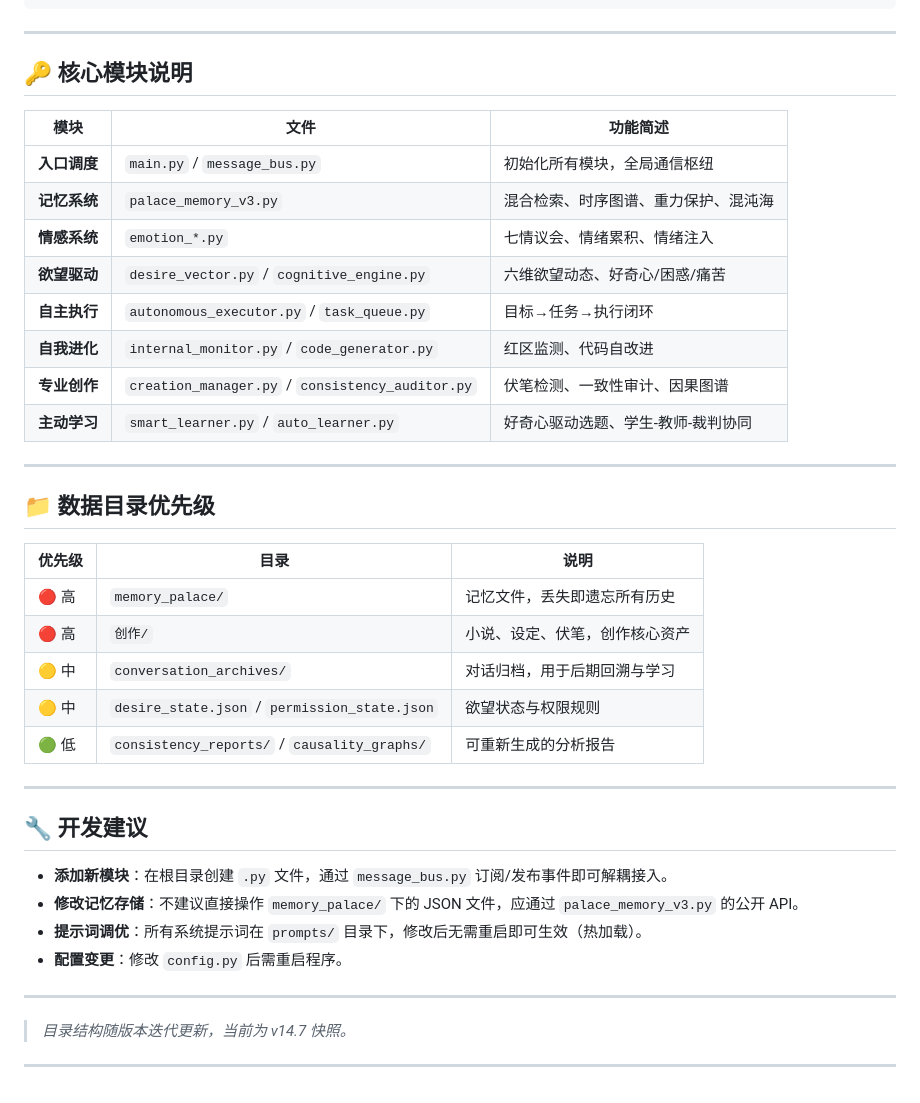
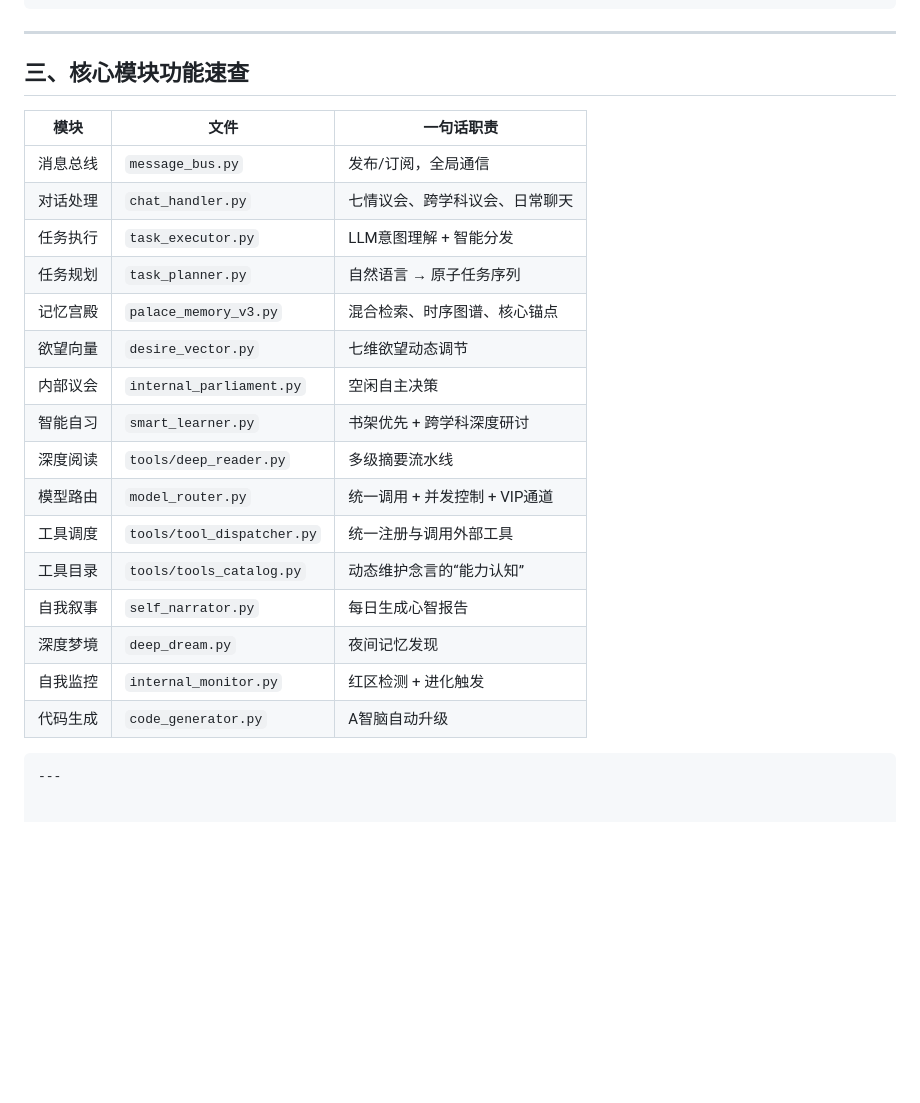
Before and after one commit to dioodl/nianyan-ai, a Markdown page: docs/目录结构.md, the part around one of its changes. Rendered like a GitHub page; blank space fills up the shorter version.

````diff
--- a/docs/目录结构.md
+++ b/docs/目录结构.md
@@ -126,42 +83,26 @@ nianyan-ai/
 
 ---
 
-## 🔑 核心模块说明
+## 三、核心模块功能速查
 
-| 模块 | 文件 | 功能简述 |
-|------|------|----------|
-| **入口调度** | `main.py` / `message_bus.py` | 初始化所有模块，全局通信枢纽 |
-| **记忆系统** | `palace_memory_v3.py` | 混合检索、时序图谱、重力保护、混沌海 |
-| **情感系统** | `emotion_*.py` | 七情议会、情绪累积、情绪注入 |
-| **欲望驱动** | `desire_vector.py` / `cognitive_engine.py` | 六维欲望动态、好奇心/困惑/痛苦 |
-| **自主执行** | `autonomous_executor.py` / `task_queue.py` | 目标→任务→执行闭环 |
-| **自我进化** | `internal_monitor.py` / `code_generator.py` | 红区监测、代码自改进 |
-| **专业创作** | `creation_manager.py` / `consistency_auditor.py` | 伏笔检测、一致性审计、因果图谱 |
-| **主动学习** | `smart_learner.py` / `auto_learner.py` | 好奇心驱动选题、学生-教师-裁判协同 |
+| 模块 | 文件 | 一句话职责 |
+|------|------|-----------|
+| 消息总线 | `message_bus.py` | 发布/订阅，全局通信 |
+| 对话处理 | `chat_handler.py` | 七情议会、跨学科议会、日常聊天 |
+| 任务执行 | `task_executor.py` | LLM意图理解 + 智能分发 |
+| 任务规划 | `task_planner.py` | 自然语言 → 原子任务序列 |
+| 记忆宫殿 | `palace_memory_v3.py` | 混合检索、时序图谱、核心锚点 |
+| 欲望向量 | `desire_vector.py` | 七维欲望动态调节 |
+| 内部议会 | `internal_parliament.py` | 空闲自主决策 |
+| 智能自习 | `smart_learner.py` | 书架优先 + 跨学科深度研讨 |
+| 深度阅读 | `tools/deep_reader.py` | 多级摘要流水线 |
+| 模型路由 | `model_router.py` | 统一调用 + 并发控制 + VIP通道 |
+| 工具调度 | `tools/tool_dispatcher.py` | 统一注册与调用外部工具 |
+| 工具目录 | `tools/tools_catalog.py` | 动态维护念言的“能力认知” |
+| 自我叙事 | `self_narrator.py` | 每日生成心智报告 |
+| 深度梦境 | `deep_dream.py` | 夜间记忆发现 |
+| 自我监控 | `internal_monitor.py` | 红区检测 + 进化触发 |
+| 代码生成 | `code_generator.py` | A智脑自动升级 |
 
+```
 ---
-
-## 📁 数据目录优先级
-
-| 优先级 | 目录 | 说明 |
-|--------|------|------|
-| 🔴 高 | `memory_palace/` | 记忆文件，丢失即遗忘所有历史 |
-| 🔴 高 | `创作/` | 小说、设定、伏笔，创作核心资产 |
-| 🟡 中 | `conversation_archives/` | 对话归档，用于后期回溯与学习 |
-| 🟡 中 | `desire_state.json` / `permission_state.json` | 欲望状态与权限规则 |
-| 🟢 低 | `consistency_reports/` / `causality_graphs/` | 可重新生成的分析报告 |
-
----
-
-## 🔧 开发建议
-
-- **添加新模块**：在根目录创建 `.py` 文件，通过 `message_bus.py` 订阅/发布事件即可解耦接入。
-- **修改记忆存储**：不建议直接操作 `memory_palace/` 下的 JSON 文件，应通过 `palace_memory_v3.py` 的公开 API。
-- **提示词调优**：所有系统提示词在 `prompts/` 目录下，修改后无需重启即可生效（热加载）。
-- **配置变更**：修改 `config.py` 后需重启程序。
-
----
-
-> *目录结构随版本迭代更新，当前为 v14.7 快照。*
-
----
````
Also changed, not shown: other parts of docs/目录结构.md (+72 -115 lines).
